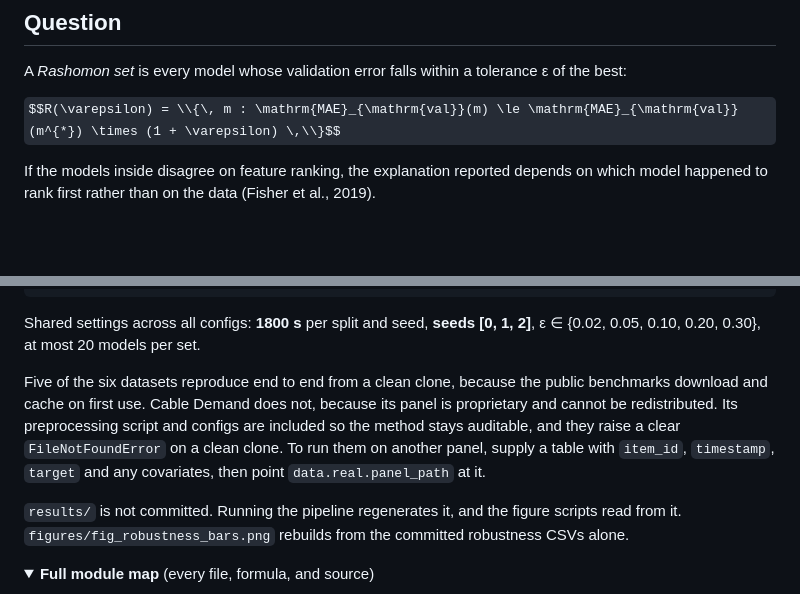
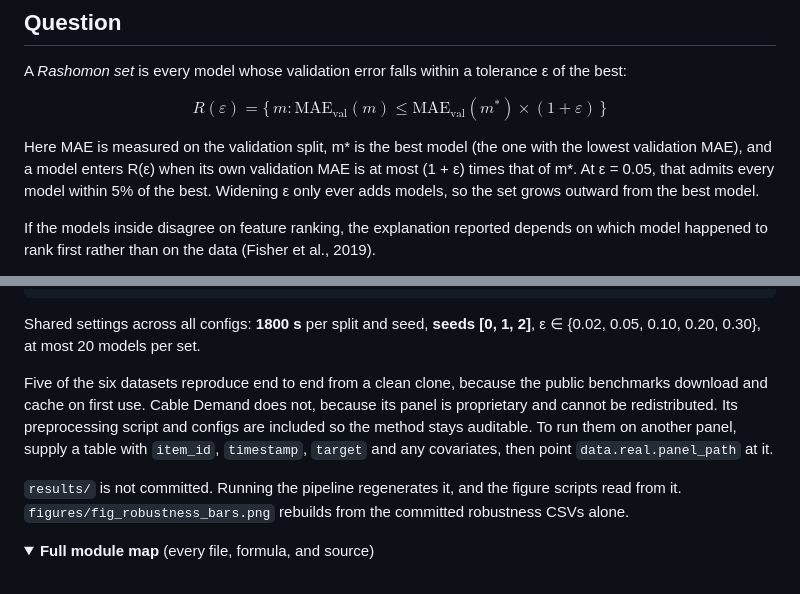
Before and after one commit to devika1402/rashomon-shap, a Markdown page: README.md, 2 parts joined by grey strips. Drawn GitHub-style; folded sections open; some formulas as TeX source; blank space fills up the shorter version.

Commit message:
Explain the Rashomon-set formula; fix set-brace rendering

```diff
--- a/README.md
+++ b/README.md
@@ -27,7 +27,9 @@ This thesis measures that across six datasets and two AutoML frameworks. In shor
 
 A *Rashomon set* is every model whose validation error falls within a tolerance ε of the best:
 
-$$R(\varepsilon) = \\{\, m : \mathrm{MAE}_{\mathrm{val}}(m) \le \mathrm{MAE}_{\mathrm{val}}(m^{*}) \times (1 + \varepsilon) \,\\}$$
+$$R(\varepsilon) = \{\, m : \mathrm{MAE}_{\mathrm{val}}(m) \le \mathrm{MAE}_{\mathrm{val}}(m^{*}) \times (1 + \varepsilon) \,\}$$
+
+Here MAE is measured on the validation split, m\* is the best model (the one with the lowest validation MAE), and a model enters R(ε) when its own validation MAE is at most (1 + ε) times that of m\*. At ε = 0.05, that admits every model within 5% of the best. Widening ε only ever adds models, so the set grows outward from the best model.
 
 If the models inside disagree on feature ranking, the explanation reported depends on which model happened to rank first rather than on the data (Fisher et al., 2019).
 
@@ -124,7 +126,7 @@ python analysis/make_figures.py
 
 Shared settings across all configs: **1800 s** per split and seed, **seeds [0, 1, 2]**, ε &isin; {0.02, 0.05, 0.10, 0.20, 0.30}, at most 20 models per set.
 
-Five of the six datasets reproduce end to end from a clean clone, because the public benchmarks download and cache on first use. Cable Demand does not, because its panel is proprietary and cannot be redistributed. Its preprocessing script and configs are included so the method stays auditable, and they raise a clear `FileNotFoundError` on a clean clone. To run them on another panel, supply a table with `item_id`, `timestamp`, `target` and any covariates, then point `data.real.panel_path` at it.
+Five of the six datasets reproduce end to end from a clean clone, because the public benchmarks download and cache on first use. Cable Demand does not, because its panel is proprietary and cannot be redistributed. Its preprocessing script and configs are included so the method stays auditable. To run them on another panel, supply a table with `item_id`, `timestamp`, `target` and any covariates, then point `data.real.panel_path` at it.
 
 `results/` is not committed. Running the pipeline regenerates it, and the figure scripts read from it. `figures/fig_robustness_bars.png` rebuilds from the committed robustness CSVs alone.
 
```
